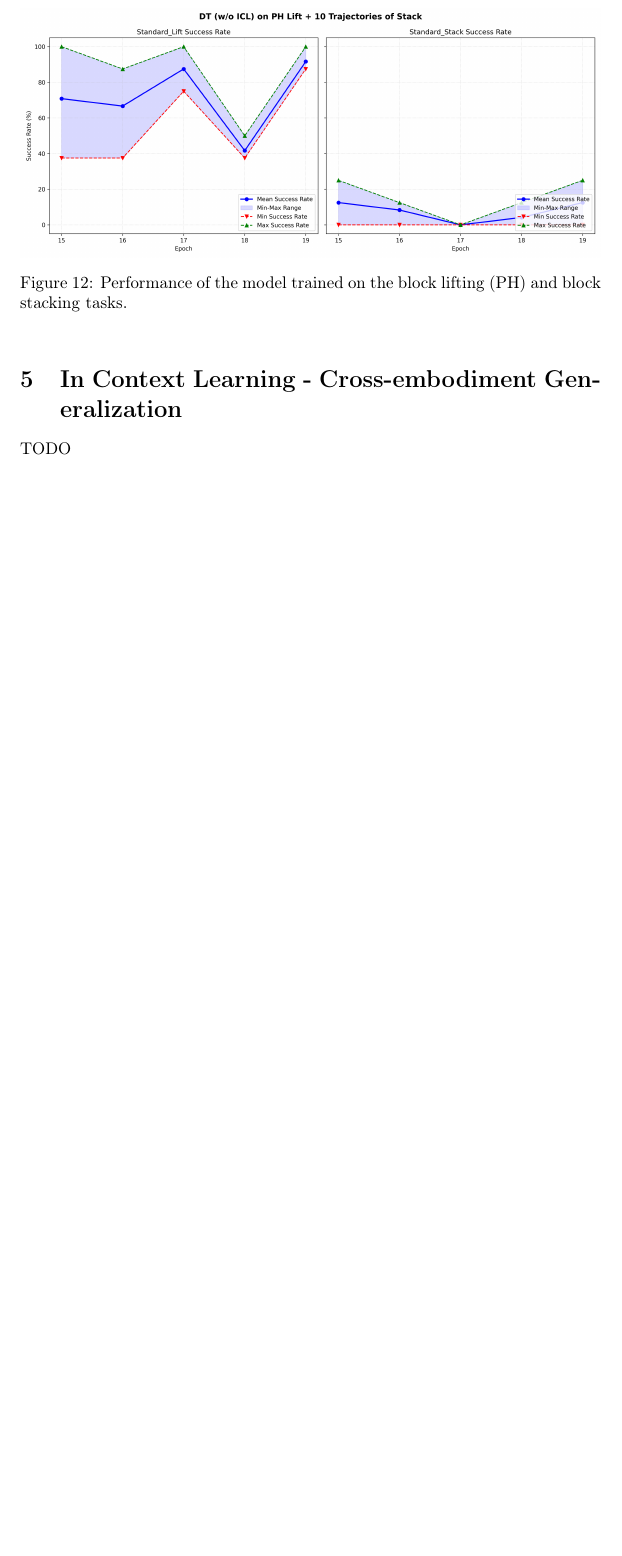
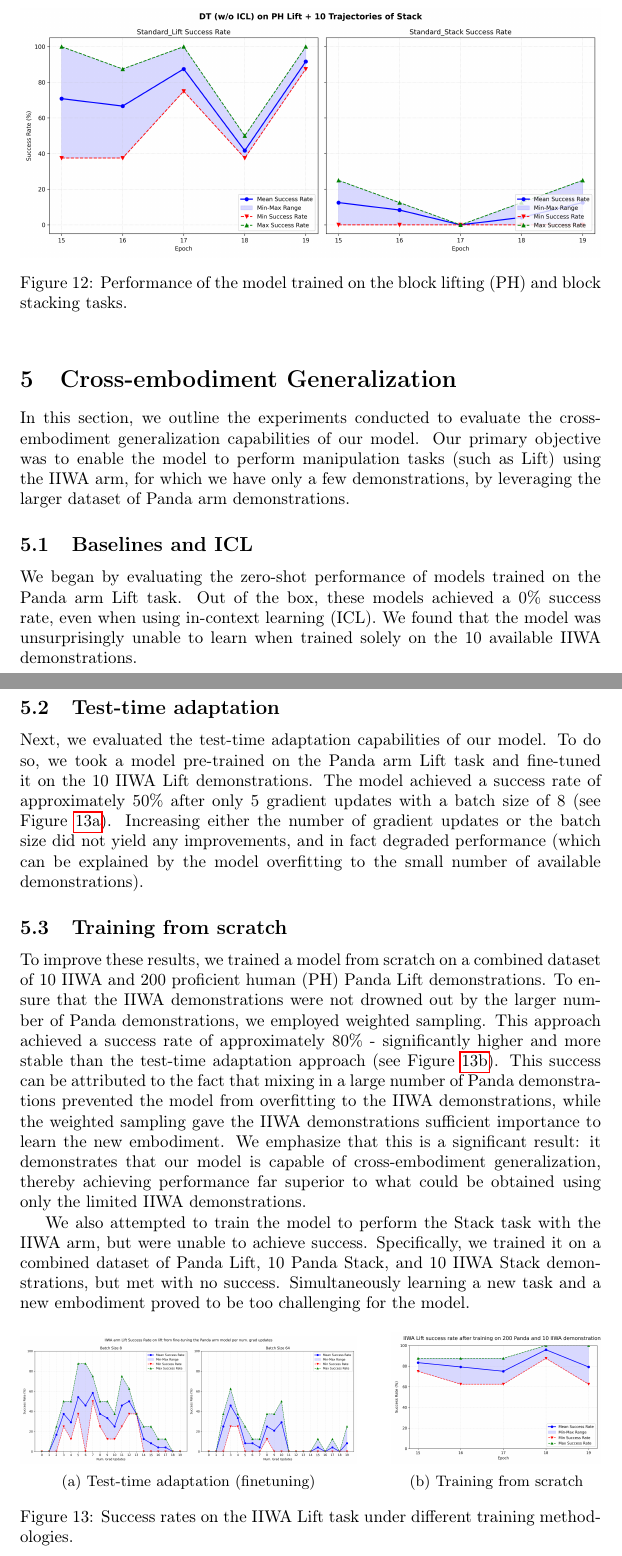
Before and after one commit to czechuuu/micro-vla, a LaTeX document (report/report.tex): part of page 9 of 9 before the commit and two parts of pages 9 and 10 of 11 after it, the two joined at a grey line, cut so that both start at the same text, the shorter picture padded with empty space. Compiled offline with pdfLaTeX.

Commit message:
cross embodiement

```diff
--- a/report/report.tex
+++ b/report/report.tex
@@ -249,8 +249,47 @@ This might suggest that there exists a possibility for bootstrapping - 10 manual
     \caption{Performance of the model trained on the block lifting (PH) and block stacking tasks.}
 \end{figure}
 
-\section{In Context Learning - Cross-embodiment Generalization}
-TODO
+\section{Cross-embodiment Generalization}
+In this section, we outline the experiments conducted to evaluate the cross-embodiment generalization capabilities of our model.
+Our primary objective was to enable the model to perform manipulation tasks (such as Lift) using the IIWA arm, for which we have only a few demonstrations, by leveraging the larger dataset of Panda arm demonstrations.
+
+\subsection{Baselines and ICL}
+We began by evaluating the zero-shot performance of models trained on the Panda arm Lift task. Out of the box, these models achieved a 0\% success rate, even when using in-context learning (ICL).
+We found that the model was unsurprisingly unable to learn when trained solely on the 10 available IIWA demonstrations.
+
+\subsection{Test-time adaptation}
+Next, we evaluated the test-time adaptation capabilities of our model.
+To do so, we took a model pre-trained on the Panda arm Lift task and fine-tuned it on the 10 IIWA Lift demonstrations.
+The model achieved a success rate of approximately 50\% after only 5 gradient updates with a batch size of 8 (see Figure~\ref{fig:finetuned_iiwa_with_bigger_batch_size}).
+Increasing either the number of gradient updates or the batch size did not yield any improvements, and in fact degraded performance (which can be explained by the model overfitting to the small number of available demonstrations).
+
+\subsection{Training from scratch}
+To improve these results, we trained a model from scratch on a combined dataset of 10 IIWA and 200 proficient human (PH) Panda Lift demonstrations.
+To ensure that the IIWA demonstrations were not drowned out by the larger number of Panda demonstrations, we employed weighted sampling.
+This approach achieved a success rate of approximately 80\% - significantly higher and more stable than the test-time adaptation approach (see Figure~\ref{fig:panda_to_iiwa}).
+This success can be attributed to the fact that mixing in a large number of Panda demonstrations prevented the model from overfitting to the IIWA demonstrations, while the weighted sampling gave the IIWA demonstrations sufficient importance to learn the new embodiment.
+We emphasize that this is a significant result: it demonstrates that our model is capable of cross-embodiment generalization, thereby achieving performance far superior to what could be obtained using only the limited IIWA demonstrations.
+
+We also attempted to train the model to perform the Stack task with the IIWA arm, but were unable to achieve success.
+Specifically, we trained it on a combined dataset of Panda Lift, 10 Panda Stack, and 10 IIWA Stack demonstrations, but met with no success.
+Simultaneously learning a new task and a new embodiment proved to be too challenging for the model.
+\begin{figure}[htbp]
+  \centering
+  \begin{subfigure}[b]{0.58\textwidth}
+    \centering
+    \includegraphics[width=\textwidth]{images/plots/finetuned_iiwa_with_bigger_batch.png}
+    \caption{Test-time adaptation (finetuning)}
+    \label{fig:finetuned_iiwa_with_bigger_batch_size}
+  \end{subfigure}%
+  \hfill
+  \begin{subfigure}[b]{0.36\textwidth}
+    \centering
+    \includegraphics[width=\textwidth]{images/plots/panda_to_iiwa.png}
+    \caption{Training from scratch}
+    \label{fig:panda_to_iiwa}
+  \end{subfigure}
+  \caption{Success rates on the IIWA Lift task under different training methodologies.}
+\end{figure}
 
 \section{Conclusions}
 
```
Also changed, not shown: report/images/plots/finetuned_iiwa_with_bigger_batch.png, 2 other files.
